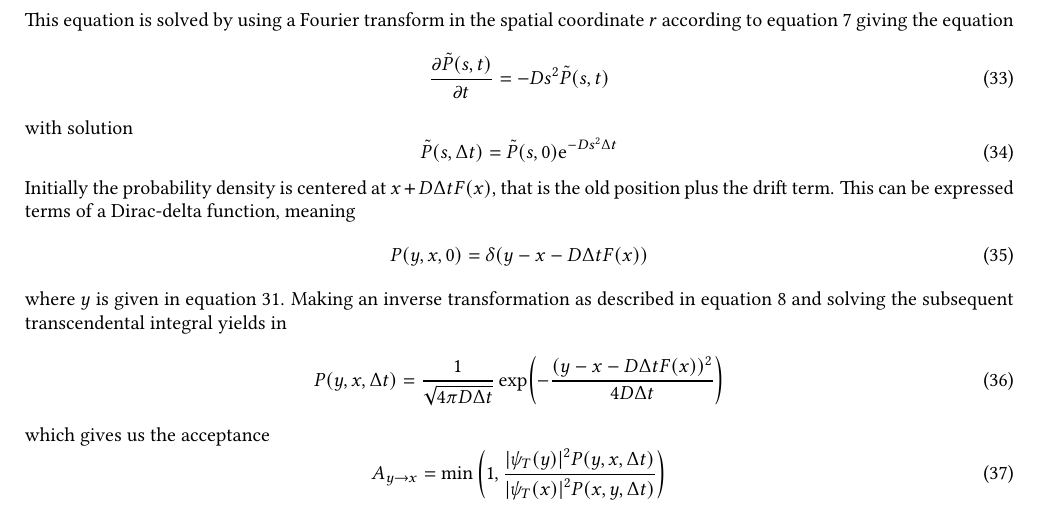
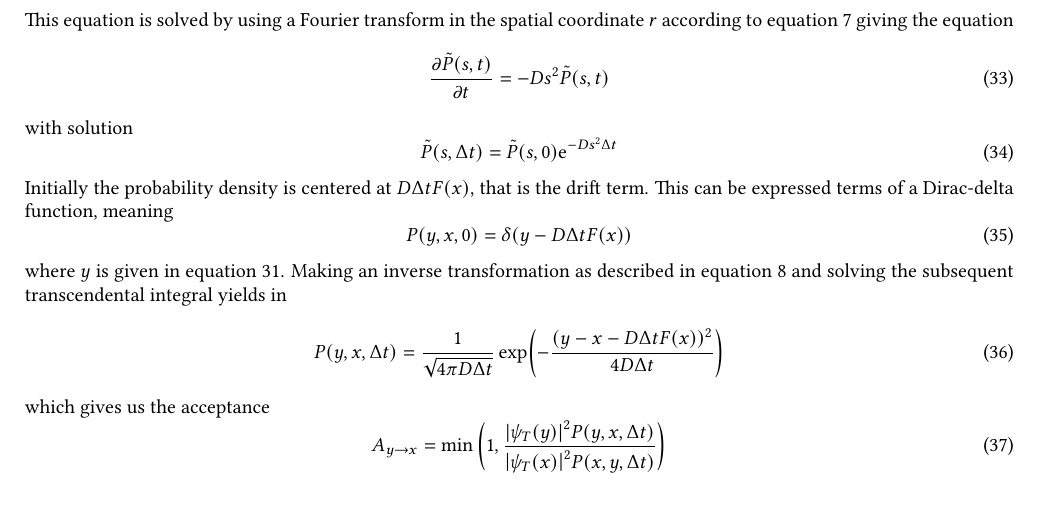
Before and after one commit to Oo1Insane1oO/FYS4411, a LaTeX document (project2/text/project2.tex): part of page 5 of 9, cut so that both start at the same text. Compiled offline with pdfLaTeX.

Commit message:
fixed delta

```diff
--- a/project2/text/project2.tex
+++ b/project2/text/project2.tex
@@ -550,11 +550,11 @@
             \tilde{P}(s,\Delta t) = \tilde{P}(s,0) \me^{-Ds^2\Delta t}
             \label{eq:PdiffFourierSol}
         \end{equation}
-    Initially the probability density is centered at $x+D\Delta tF(x)$, that is
-    the old position plus the drift term. This can be expressed terms of a
-    Dirac-delta function, meaning
+    Initially the probability density is centered at $D\Delta tF(x)$, that is
+    the drift term. This can be expressed terms of a Dirac-delta function,
+    meaning
         \begin{equation}
-            P(y,x,0)=\delta(y-x-D\Delta tF(x))
+            P(y,x,0)=\delta(y-D\Delta tF(x))
             \label{eq:P0}
         \end{equation}
     where $y$ is given in \Autoref{eq:newPos}. Making an inverse transformation
```
Also changed, not shown: project2/text/project2.pdf, 1 other file.
